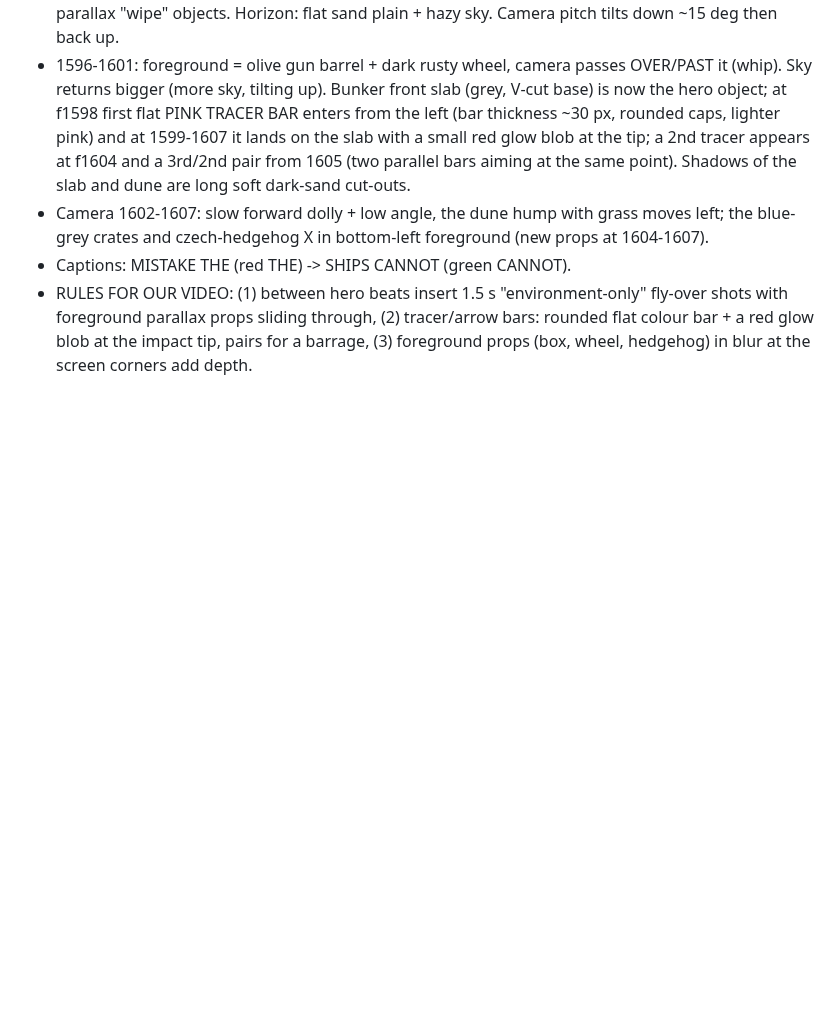
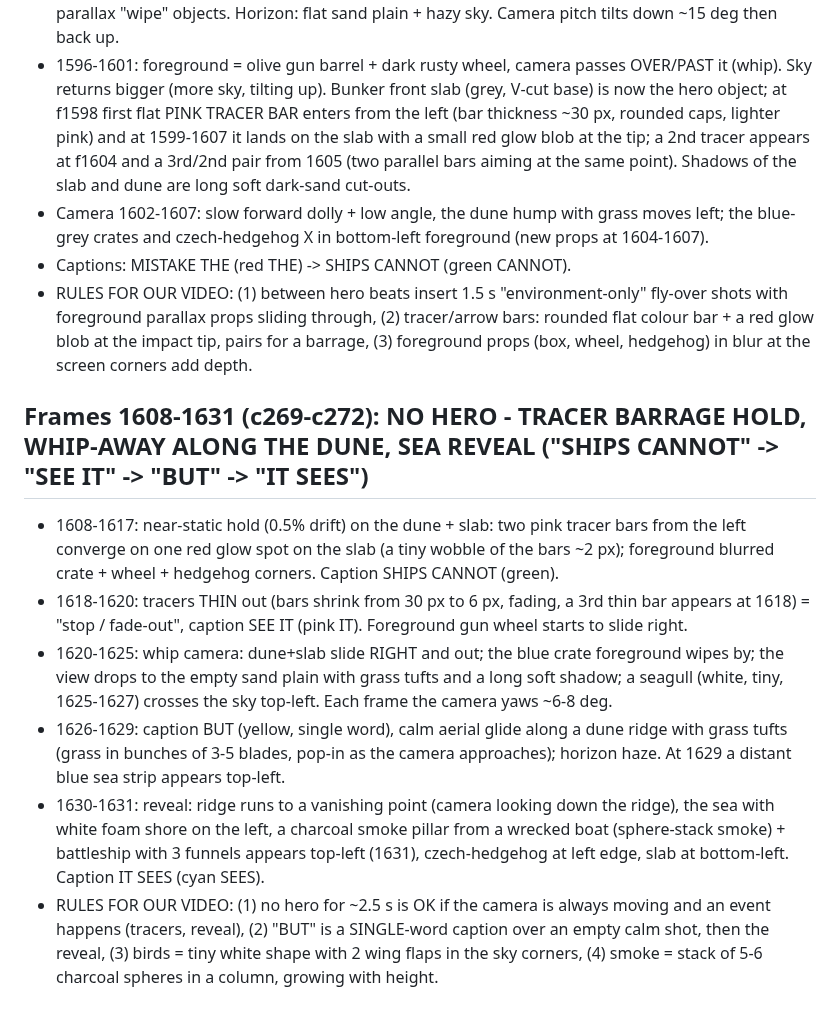
Before and after one commit to zenaidalee328-spec/whatif-engine, a Markdown page: docs/ref3-character-motion.md, the part around the change. Rendered like a GitHub page; blank space fills up the shorter version.

Commit message:
Reference character motion notes: frames 1608-1631
Co-Authored-By: Claude Sonnet 5.5 <noreply@anthropic.com>
Claude-Session: https://claude.ai/code/session_01EhapicKyxgYSrWSC5g1kJf

```diff
--- a/docs/ref3-character-motion.md
+++ b/docs/ref3-character-motion.md
@@ -466,3 +466,11 @@ Character: stylised 3D soldier (olive Brodie helmet, navy tee, grey shorts, brow
 - Camera 1602-1607: slow forward dolly + low angle, the dune hump with grass moves left; the blue-grey crates and czech-hedgehog X in bottom-left foreground (new props at 1604-1607).
 - Captions: MISTAKE THE (red THE) -> SHIPS CANNOT (green CANNOT).
 - RULES FOR OUR VIDEO: (1) between hero beats insert 1.5 s "environment-only" fly-over shots with foreground parallax props sliding through, (2) tracer/arrow bars: rounded flat colour bar + a red glow blob at the impact tip, pairs for a barrage, (3) foreground props (box, wheel, hedgehog) in blur at the screen corners add depth.
+
+## Frames 1608-1631 (c269-c272): NO HERO - TRACER BARRAGE HOLD, WHIP-AWAY ALONG THE DUNE, SEA REVEAL ("SHIPS CANNOT" -> "SEE IT" -> "BUT" -> "IT SEES")
+- 1608-1617: near-static hold (0.5% drift) on the dune + slab: two pink tracer bars from the left converge on one red glow spot on the slab (a tiny wobble of the bars ~2 px); foreground blurred crate + wheel + hedgehog corners. Caption SHIPS CANNOT (green).
+- 1618-1620: tracers THIN out (bars shrink from 30 px to 6 px, fading, a 3rd thin bar appears at 1618) = "stop / fade-out", caption SEE IT (pink IT). Foreground gun wheel starts to slide right.
+- 1620-1625: whip camera: dune+slab slide RIGHT and out; the blue crate foreground wipes by; the view drops to the empty sand plain with grass tufts and a long soft shadow; a seagull (white, tiny, 1625-1627) crosses the sky top-left. Each frame the camera yaws ~6-8 deg.
+- 1626-1629: caption BUT (yellow, single word), calm aerial glide along a dune ridge with grass tufts (grass in bunches of 3-5 blades, pop-in as the camera approaches); horizon haze. At 1629 a distant blue sea strip appears top-left.
+- 1630-1631: reveal: ridge runs to a vanishing point (camera looking down the ridge), the sea with white foam shore on the left, a charcoal smoke pillar from a wrecked boat (sphere-stack smoke) + battleship with 3 funnels appears top-left (1631), czech-hedgehog at left edge, slab at bottom-left. Caption IT SEES (cyan SEES).
+- RULES FOR OUR VIDEO: (1) no hero for ~2.5 s is OK if the camera is always moving and an event happens (tracers, reveal), (2) "BUT" is a SINGLE-word caption over an empty calm shot, then the reveal, (3) birds = tiny white shape with 2 wing flaps in the sky corners, (4) smoke = stack of 5-6 charcoal spheres in a column, growing with height.
```
